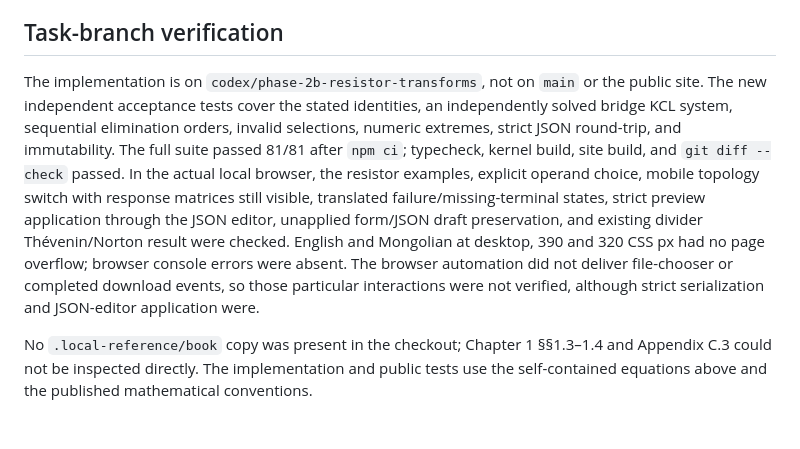
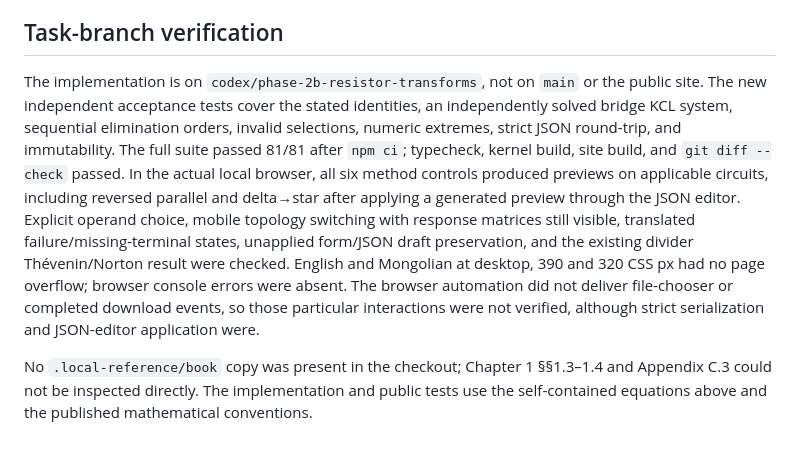
Before and after one commit to gantemur/circuits, a Markdown page: docs/PHASE_2B_SPECIFICATION.md, the part around the change. Rendered like a GitHub page.

Commit message:
docs: record Phase 2B browser verification

```diff
--- a/docs/PHASE_2B_SPECIFICATION.md
+++ b/docs/PHASE_2B_SPECIFICATION.md
@@ -28,6 +28,6 @@ No dynamic reduction, general two-port parameters, nonlinear analysis, synthesis
 
 ## Task-branch verification
 
-The implementation is on `codex/phase-2b-resistor-transforms`, not on `main` or the public site. The new independent acceptance tests cover the stated identities, an independently solved bridge KCL system, sequential elimination orders, invalid selections, numeric extremes, strict JSON round-trip, and immutability. The full suite passed 81/81 after `npm ci`; typecheck, kernel build, site build, and `git diff --check` passed. In the actual local browser, the resistor examples, explicit operand choice, mobile topology switch with response matrices still visible, translated failure/missing-terminal states, strict preview application through the JSON editor, unapplied form/JSON draft preservation, and existing divider Thévenin/Norton result were checked. English and Mongolian at desktop, 390 and 320 CSS px had no page overflow; browser console errors were absent. The browser automation did not deliver file-chooser or completed download events, so those particular interactions were not verified, although strict serialization and JSON-editor application were.
+The implementation is on `codex/phase-2b-resistor-transforms`, not on `main` or the public site. The new independent acceptance tests cover the stated identities, an independently solved bridge KCL system, sequential elimination orders, invalid selections, numeric extremes, strict JSON round-trip, and immutability. The full suite passed 81/81 after `npm ci`; typecheck, kernel build, site build, and `git diff --check` passed. In the actual local browser, all six method controls produced previews on applicable circuits, including reversed parallel and delta→star after applying a generated preview through the JSON editor. Explicit operand choice, mobile topology switching with response matrices still visible, translated failure/missing-terminal states, unapplied form/JSON draft preservation, and the existing divider Thévenin/Norton result were checked. English and Mongolian at desktop, 390 and 320 CSS px had no page overflow; browser console errors were absent. The browser automation did not deliver file-chooser or completed download events, so those particular interactions were not verified, although strict serialization and JSON-editor application were.
 
 No `.local-reference/book` copy was present in the checkout; Chapter 1 §§1.3–1.4 and Appendix C.3 could not be inspected directly. The implementation and public tests use the self-contained equations above and the published mathematical conventions.
```
Also changed, not shown: docs/DECISIONS.md (+1 -1 lines).
